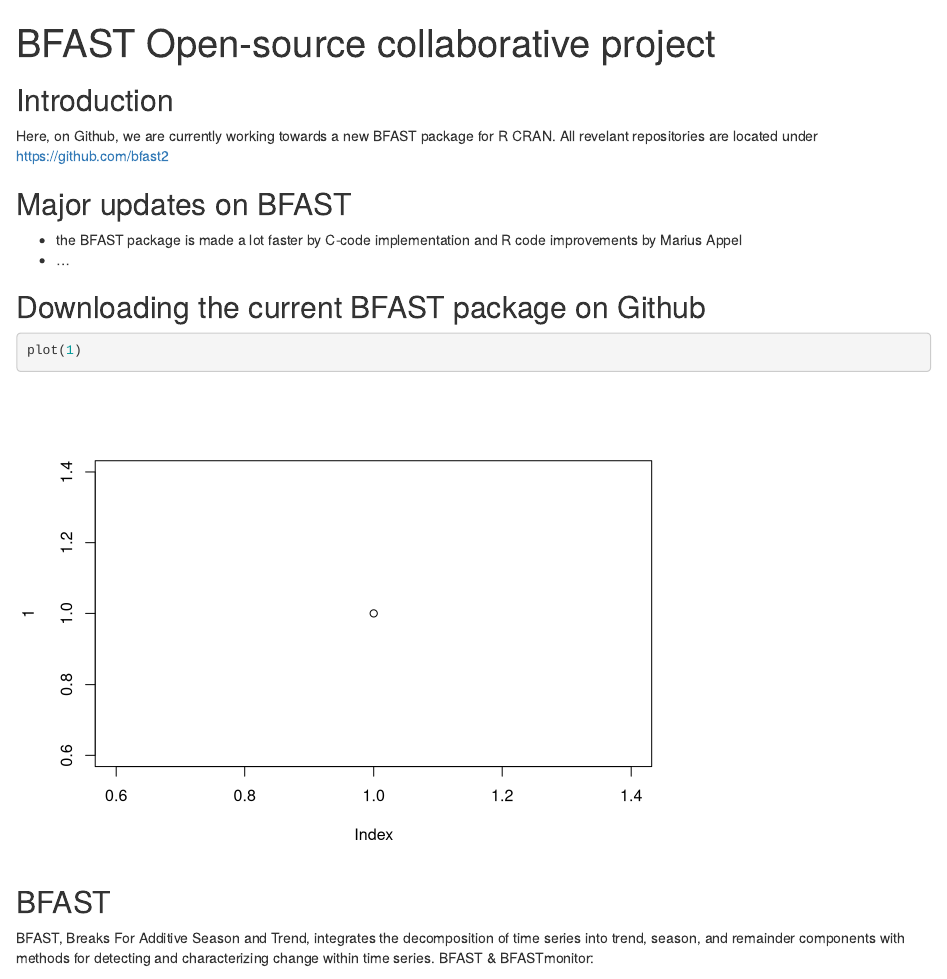
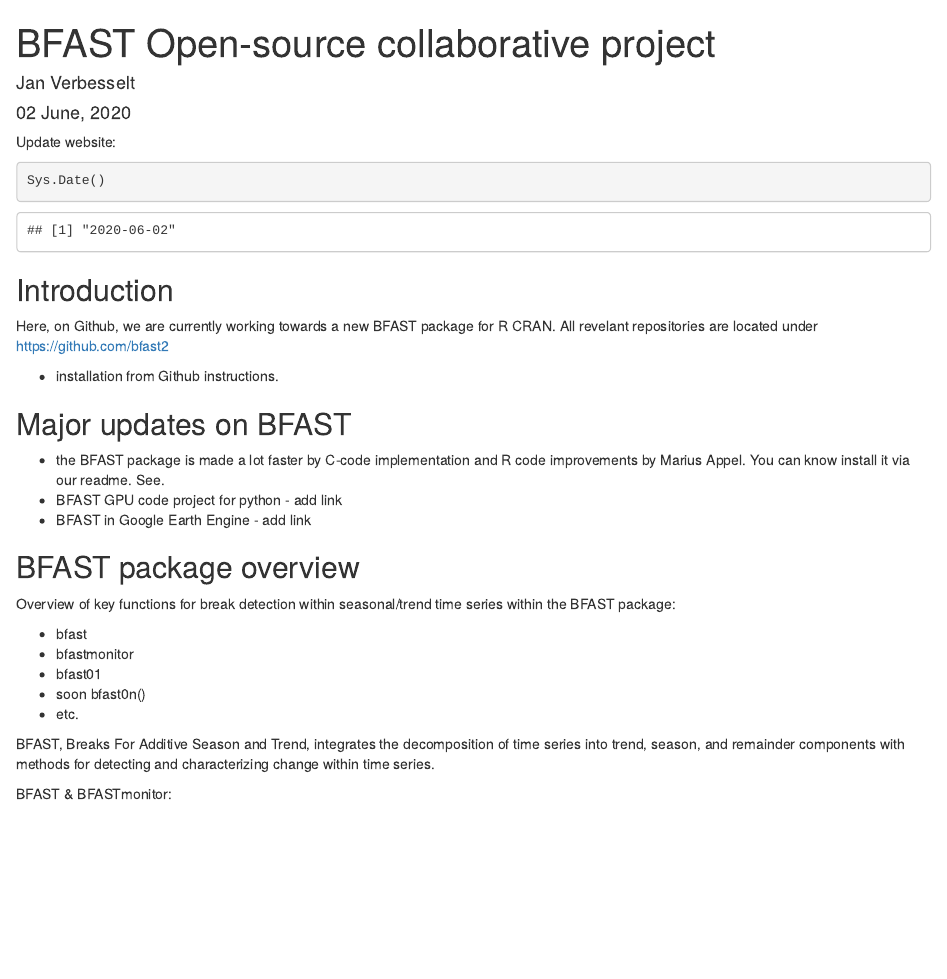
Before and after one commit to bfast2/bfast2.github.io, an R Markdown document (index.Rmd): the page in a window 1100 px wide, from its top. Rendered offline with R 4.5, knitr and Pandoc, with nearby package versions; both versions are drawn in the output format of the newer one; drawn as R Markdown's standard HTML page in place of the format the file asks for.

Commit message:
update website

````diff
--- a/index.Rmd
+++ b/index.Rmd
@@ -1,3 +1,4 @@
 ---
 title: "BFAST Open-source collaborative project"
-output: github_document
+author: "Jan Verbesselt"
+date: "`r format(Sys.time(), '%d %B, %Y')`"
@@ -12,3 +18,6 @@
+Update website:
+```{r, include=TRUE, echo=TRUE}
+Sys.Date()
 ```
 
 ## Introduction
@@ -16,20 +25,30 @@
 Here, on Github, we are currently working towards a new BFAST package for R CRAN.
 All revelant repositories are located under https://github.com/bfast2
 
+* installation from Github instructions.
+
 ## Major updates on BFAST
 
-* the BFAST package is made a lot faster by C-code implementation and R code improvements by Marius Appel
-* ...
+* the BFAST package is made a lot faster by C-code implementation and R code improvements by Marius Appel. You can know install it via our readme. See.
+* BFAST GPU code project for python - add link
+* BFAST in Google Earth Engine - add link
 
-## Downloading the current BFAST package on Github
+## BFAST package overview
 
-```{r}
-plot(1)
-```
+Overview of key functions for break detection within seasonal/trend time series within the BFAST package:
 
-## BFAST
+* bfast
+* bfastmonitor
+* bfast01
+* soon bfast0n()
+* etc.
 
-BFAST, Breaks For Additive Season and Trend, integrates the decomposition of time series into trend, season, and remainder components with methods for detecting and characterizing change within time series. BFAST & BFASTmonitor:
+BFAST, Breaks For Additive Season and Trend, integrates the decomposition of time series into trend, season, and remainder components with methods for detecting and characterizing change within time series.
+
+
+
+
+BFAST & BFASTmonitor:
 
 BFAST iteratively estimates the time and number of abrupt changes within time series, and characterizes change by its magnitude and direction. BFAST can be used to analyze different types of time series (e.g. Landsat, MODIS) and can be applied to other disciplines dealing with seasonal or non-seasonal time series, such as hydrology, climatology, and econometrics. The algorithm can be extended to label detected changes with information on the parameters of the fitted piecewise linear models.
 
````
Also changed, not shown: index.html (added), index.md (deleted), index.Rmd (13 more changed lines).
